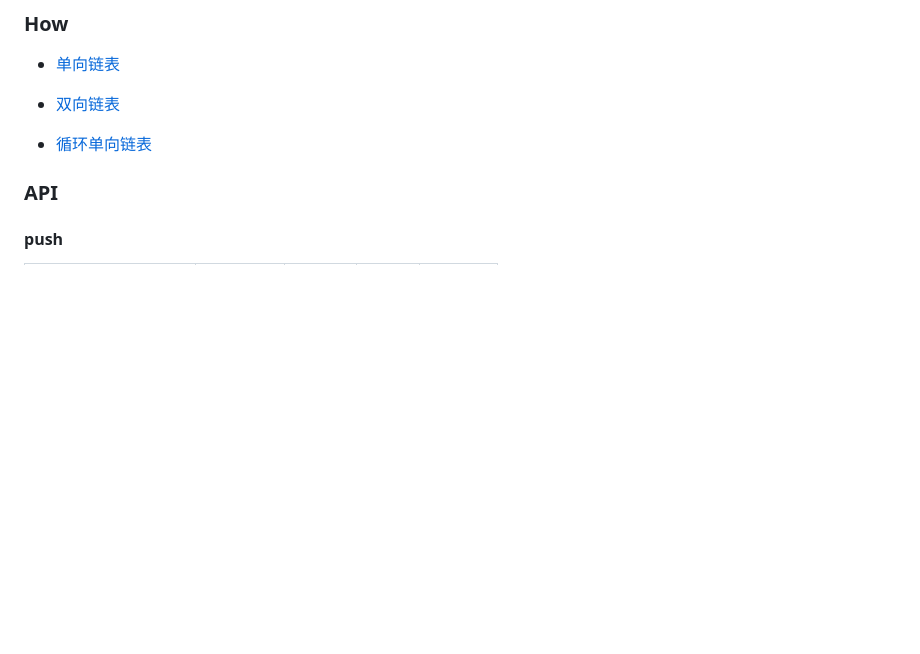
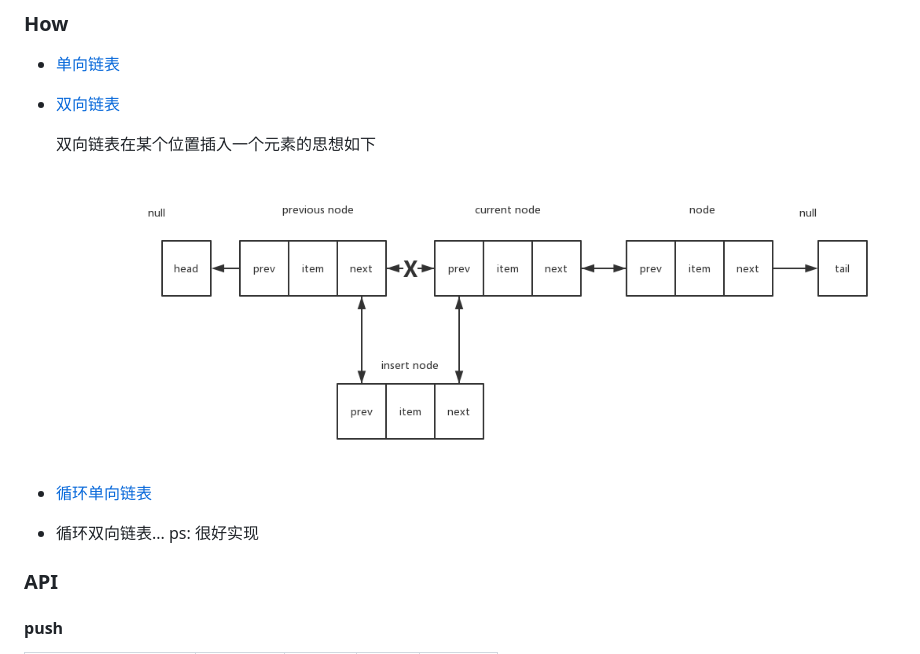
Before and after one commit to careteenL/data-structure_algorithm, a Markdown page: src/data-structure/linked-list.md, the part around the change printed below. Rendered like a GitHub page; pictures changed too: assets/doubly-linked-list.png (added); blank space fills up the shorter version.

Commit message:
Update: doubly linked list png

```diff
--- a/src/data-structure/linked-list.md
+++ b/src/data-structure/linked-list.md
@@ -22,7 +22,12 @@
 
 - [双向链表](./doubly-linked-list.js)
 
+  双向链表在某个位置插入一个元素的思想如下
+  ![doubly-linked-list](../../assets/doubly-linked-list.png)
+
 - [循环单向链表](./circular-linked-list.js)
+
+- 循环双向链表... ps: 很好实现
 
 ### API
 
```
Also changed, not shown: other parts of src/data-structure/linked-list.md (+1 -1 lines).
